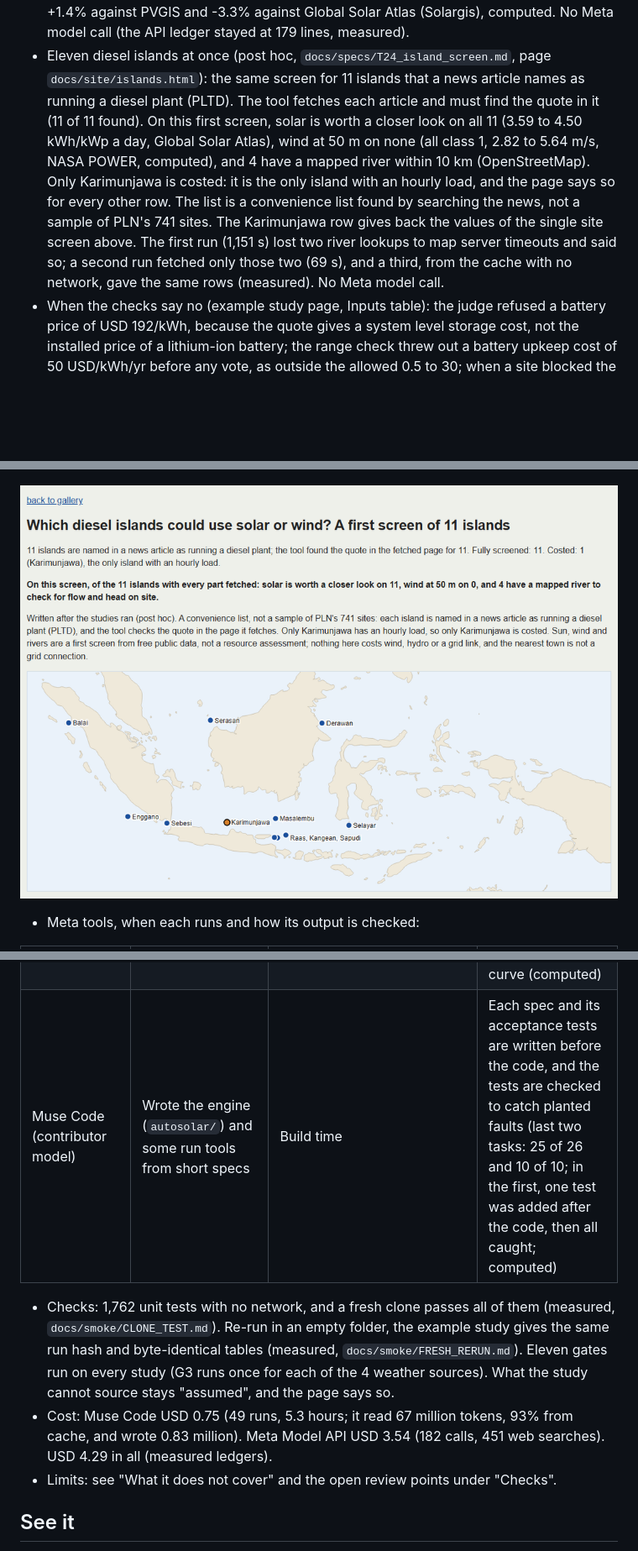
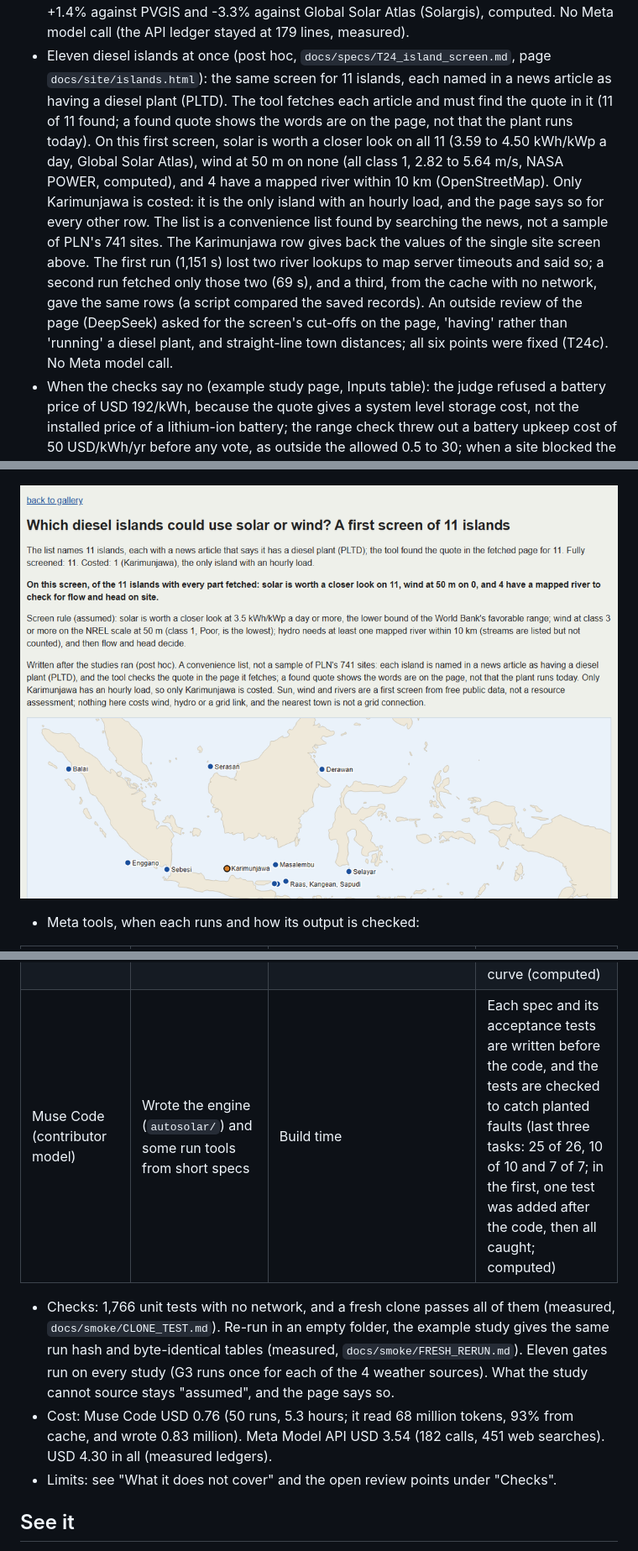
Before and after one commit to havidaqoma/autosolar-researcher, a Markdown page: README.md, 3 parts joined by grey strips. Shown at 84% size. Rendered like a GitHub page; pictures changed too: docs/img/islands.png; blank space fills up the shorter version.

Commit message:
Island page after T24c: record islands-20261101T005633-17e106 (cache only, same rows), README wording and picture, notes; recount: 1,766 tests, 11,981 lines, Muse Code USD 0.76, all Meta USD 4.30

```diff
--- a/README.md
+++ b/README.md
@@ -74,15 +74,18 @@ smoke tests, chart reader tests and reviews included: USD 4.29.
   +1.4% against PVGIS and -3.3% against Global Solar Atlas (Solargis), computed. No Meta model call (the API ledger stayed at 179 lines,
   measured).
 - Eleven diesel islands at once (post hoc, `docs/specs/T24_island_screen.md`, page `docs/site/islands.html`): the
-  same screen for 11 islands that a news article names as running a diesel plant (PLTD). The tool fetches each
-  article and must find the quote in it (11 of 11 found). On this first screen, solar is worth a closer look on
+  same screen for 11 islands, each named in a news article as having a diesel plant (PLTD). The tool fetches each
+  article and must find the quote in it (11 of 11 found; a found quote shows the words are on the page, not that
+  the plant runs today). On this first screen, solar is worth a closer look on
   all 11 (3.59 to 4.50 kWh/kWp a day, Global Solar Atlas), wind at 50 m on none (all class 1, 2.82 to 5.64 m/s,
   NASA POWER, computed), and 4 have a mapped river within 10 km (OpenStreetMap). Only Karimunjawa is costed: it is
   the only island with an hourly load, and the page says so for every other row. The list is a convenience list
   found by searching the news, not a sample of PLN's 741 sites. The Karimunjawa row gives back the values of the
   single site screen above. The first run (1,151 s) lost two river lookups to map server timeouts and said so; a
   second run fetched only those two (69 s), and a third, from the cache with no network, gave the same rows
-  (measured). No Meta model call.
+  (a script compared the saved records). An outside review of the page (DeepSeek) asked for the screen's
+  cut-offs on the page, 'having' rather than 'running' a diesel plant, and straight-line town distances; all six
+  points were fixed (T24c). No Meta model call.
 - When the checks say no (example study page, Inputs table): the judge refused a battery price of USD 192/kWh,
   because the quote gives a system level storage cost, not the installed price of a lithium-ion battery; the
   range check threw out a battery upkeep cost of 50 USD/kWh/yr before any vote, as outside the allowed 0.5 to
@@ -122,15 +125,15 @@ smoke tests, chart reader tests and reviews included: USD 4.29.
 | Muse Glimmer (open weights, 30B, on our own 16 GB GPU with llama.cpp) | Judge: does the quote support the value? | Every new search and every re-check: votes 1 and 2 | A value is "checked" only with 3 yes votes; otherwise it stays assumed and the report says why |
 | Muse Wonder (Meta Model API) | Judge vote 3, and a second model review of the finished report | Vote 3 in every new search (`tools/source.py`, the default since T19) and in the re-check (`tools/rejudge.py --panel`), only after Glimmer said yes twice; the review runs after a study. Every checked input in the example study b4a44fc6d4c32339 passed this panel; the curated run starts from the same file | Every number the review quotes is looked up in the study files (71 of 72 in the latest review, of the example study; the other is the reviewer's own product of two of them, 249 cycles a year x 12 years, and it is right, computed) |
 | SAM 3.1 (Meta Model API) | Reads values off chart images: here, Figure 7 of the source paper (three measured days of load), as a second read of the load the study uses | Once per figure (4 SAM calls and 1 Muse Spark label call, USD 0.01, measured); the latest study pages show the result | Rules fixed before each run. The reader test failed first, then passed (see "Chart reader"). The load check found the study's load 30.4% above the paper's own December 2018 curve (computed) |
-| Muse Code (contributor model) | Wrote the engine (`autosolar/`) and some run tools from short specs | Build time | Each spec and its acceptance tests are written before the code, and the tests are checked to catch planted faults (last two tasks: 25 of 26 and 10 of 10; in the first, one test was added after the code, then all caught; computed) |
+| Muse Code (contributor model) | Wrote the engine (`autosolar/`) and some run tools from short specs | Build time | Each spec and its acceptance tests are written before the code, and the tests are checked to catch planted faults (last three tasks: 25 of 26, 10 of 10 and 7 of 7; in the first, one test was added after the code, then all caught; computed) |
 
-- Checks: 1,762 unit tests with no network, and a fresh clone passes all of them (measured, `docs/smoke/CLONE_TEST.md`).
+- Checks: 1,766 unit tests with no network, and a fresh clone passes all of them (measured, `docs/smoke/CLONE_TEST.md`).
   Re-run in an empty folder, the example study gives the same run hash and byte-identical tables (measured,
   `docs/smoke/FRESH_RERUN.md`).
   Eleven gates run on every study (G3 runs once for each of the 4 weather sources). What the study cannot source stays
   "assumed", and the page says so.
-- Cost: Muse Code USD 0.75 (49 runs, 5.3 hours; it read 67 million tokens, 93% from cache, and wrote 0.83
-  million). Meta Model API USD 3.54 (182 calls, 451 web searches). USD 4.29 in all (measured ledgers).
+- Cost: Muse Code USD 0.76 (50 runs, 5.3 hours; it read 68 million tokens, 93% from cache, and wrote 0.83
+  million). Meta Model API USD 3.54 (182 calls, 451 web searches). USD 4.30 in all (measured ledgers).
 - Limits: see "What it does not cover" and the open review points under "Checks".
 
 ## See it
```
Also changed, not shown: other parts of README.md (+10 -9 lines), docs/implementation-notes.md (+9 -0 lines), 4 other files.
